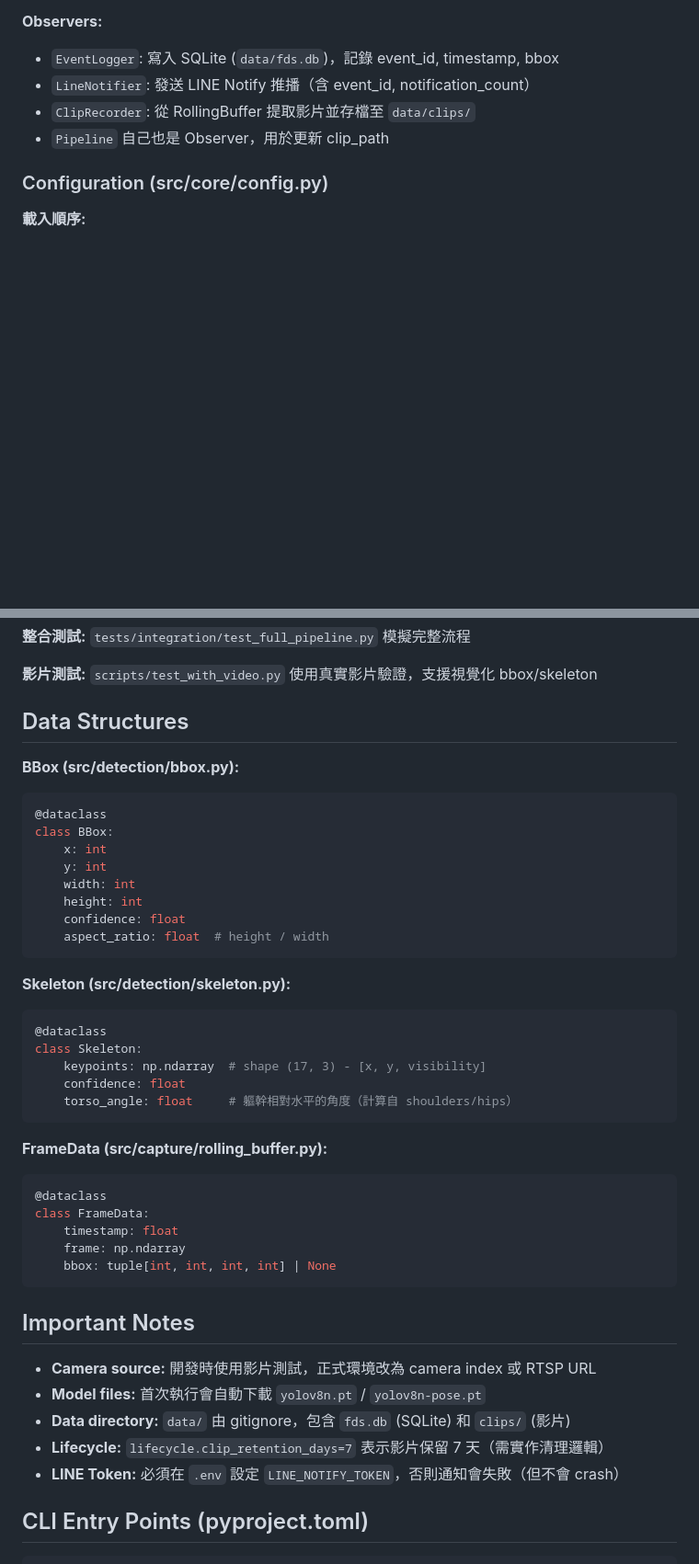
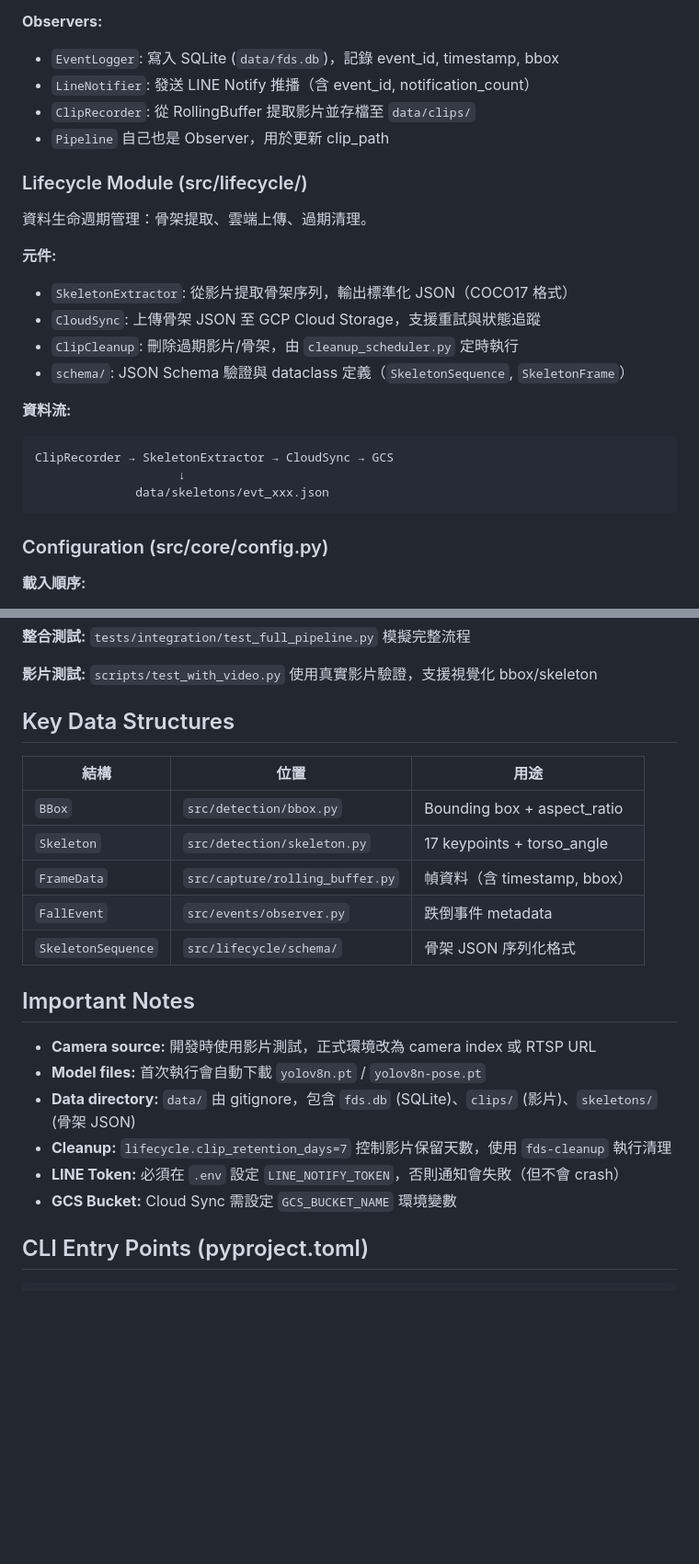
Before and after one commit to kionce57/FDS, a Markdown page: CLAUDE.md, 2 parts joined by grey strips. Shown at 92% size. Drawn GitHub-style; blank space fills up the shorter version.

Commit message:
docs: update CLAUDE.md with lifecycle module and streamlined data structures
- Add Lifecycle Module section documenting SkeletonExtractor, CloudSync, ClipCleanup
- Update Pipeline Flow diagram to show complete Observer chain including GCS
- Fix outdated cleanup note (was marked as "需實作" but already implemented)
- Replace verbose dataclass code blocks with concise table format
- Add GCS_BUCKET_NAME to Important Notes
- Add skeletons/ to data directory description

🤖 Generated with [Claude Code](https://claude.com/claude-code)

Co-Authored-By: Claude Opus 4.5 <noreply@anthropic.com>

````diff
--- a/CLAUDE.md
+++ b/CLAUDE.md
@@ -169,6 +170,23 @@ class FallEventObserver(Protocol):
 - `ClipRecorder`: 從 RollingBuffer 提取影片並存檔至 `data/clips/`
 - `Pipeline` 自己也是 Observer，用於更新 clip_path
 
+### Lifecycle Module (src/lifecycle/)
+
+資料生命週期管理：骨架提取、雲端上傳、過期清理。
+
+**元件:**
+- `SkeletonExtractor`: 從影片提取骨架序列，輸出標準化 JSON（COCO17 格式）
+- `CloudSync`: 上傳骨架 JSON 至 GCP Cloud Storage，支援重試與狀態追蹤
+- `ClipCleanup`: 刪除過期影片/骨架，由 `cleanup_scheduler.py` 定時執行
+- `schema/`: JSON Schema 驗證與 dataclass 定義（`SkeletonSequence`, `SkeletonFrame`）
+
+**資料流:**
+```
+ClipRecorder → SkeletonExtractor → CloudSync → GCS
+                    ↓
+              data/skeletons/evt_xxx.json
+```
+
 ### Configuration (src/core/config.py)
 
 **載入順序:**
@@ -196,45 +214,24 @@ class FallEventObserver(Protocol):
 
 **影片測試:** `scripts/test_with_video.py` 使用真實影片驗證，支援視覺化 bbox/skeleton
 
-## Data Structures
+## Key Data Structures
 
-**BBox (src/detection/bbox.py):**
-```python
-@dataclass
-class BBox:
-    x: int
-    y: int
-    width: int
-    height: int
-    confidence: float
-    aspect_ratio: float  # height / width
-```
-
-**Skeleton (src/detection/skeleton.py):**
-```python
-@dataclass
-class Skeleton:
-    keypoints: np.ndarray  # shape (17, 3) - [x, y, visibility]
-    confidence: float
-    torso_angle: float     # 軀幹相對水平的角度（計算自 shoulders/hips）
-```
-
-**FrameData (src/capture/rolling_buffer.py):**
-```python
-@dataclass
-class FrameData:
-    timestamp: float
-    frame: np.ndarray
-    bbox: tuple[int, int, int, int] | None
-```
+| 結構 | 位置 | 用途 |
+|------|------|------|
+| `BBox` | `src/detection/bbox.py` | Bounding box + aspect_ratio |
+| `Skeleton` | `src/detection/skeleton.py` | 17 keypoints + torso_angle |
+| `FrameData` | `src/capture/rolling_buffer.py` | 幀資料（含 timestamp, bbox） |
+| `FallEvent` | `src/events/observer.py` | 跌倒事件 metadata |
+| `SkeletonSequence` | `src/lifecycle/schema/` | 骨架 JSON 序列化格式 |
 
 ## Important Notes
 
 - **Camera source:** 開發時使用影片測試，正式環境改為 camera index 或 RTSP URL
 - **Model files:** 首次執行會自動下載 `yolov8n.pt` / `yolov8n-pose.pt`
-- **Data directory:** `data/` 由 gitignore，包含 `fds.db` (SQLite) 和 `clips/` (影片)
-- **Lifecycle:** `lifecycle.clip_retention_days=7` 表示影片保留 7 天（需實作清理邏輯）
+- **Data directory:** `data/` 由 gitignore，包含 `fds.db` (SQLite)、`clips/` (影片)、`skeletons/` (骨架 JSON)
+- **Cleanup:** `lifecycle.clip_retention_days=7` 控制影片保留天數，使用 `fds-cleanup` 執行清理
 - **LINE Token:** 必須在 `.env` 設定 `LINE_NOTIFY_TOKEN`，否則通知會失敗（但不會 crash）
+- **GCS Bucket:** Cloud Sync 需設定 `GCS_BUCKET_NAME` 環境變數
 
 ## CLI Entry Points (pyproject.toml)
 
````
Also changed, not shown: other parts of CLAUDE.md (+5 -4 lines).
